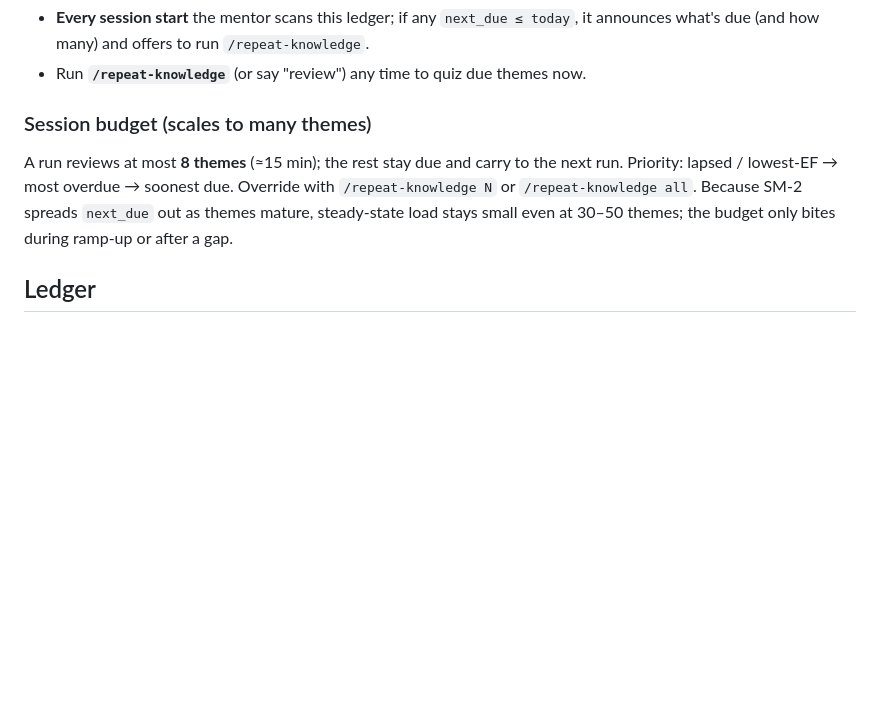
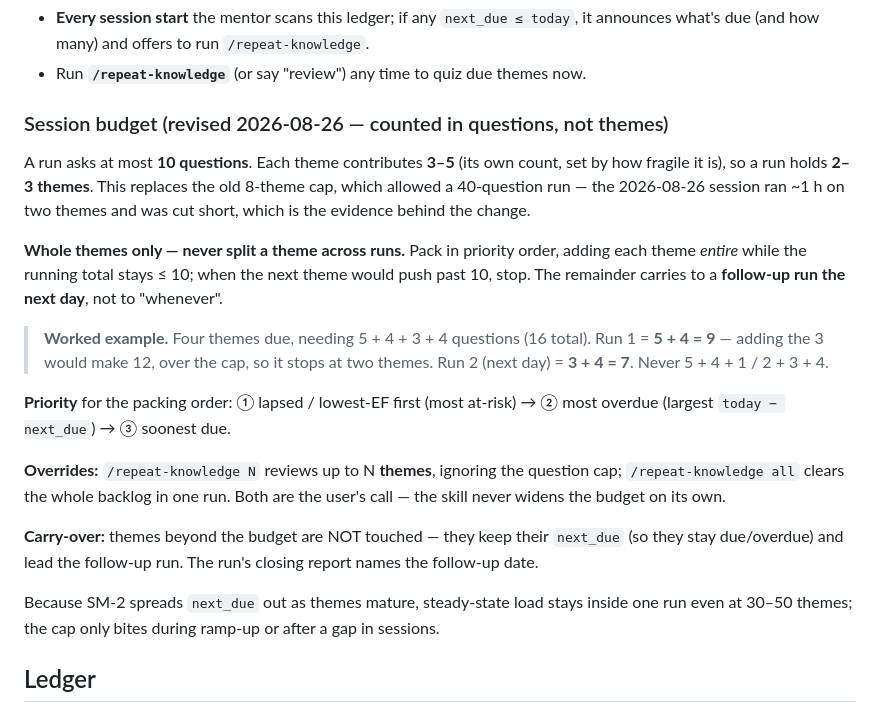
Before and after one commit to Allduiin/senior-path, a Markdown page: docs/spaced-review.md, the part around the change. Rendered like a GitHub page; blank space fills up the shorter version.

Commit message:
feat(review): budget /repeat-knowledge in questions, cap 10, whole themes only
Replaces the 8-theme session budget, which permitted a 40-question run. The
2026-08-26 session is the evidence: ~1 h on two of four due themes, then cut
short, leaving two ungraded and the ledger stale.

New rules:
- A run asks at most 10 questions. Each theme contributes 3-5, weighted by
  fragility, so a run holds 2-3 themes.
- Whole themes only. Pack in priority order while the total stays within the
  cap; stop before exceeding it. A theme is never split across runs, because a
  partial theme cannot be graded and a grade is what SM-2 consumes.
  Worked example in the doc: 5+4+3+4 due -> 9 today, 7 tomorrow.
- The remainder runs the NEXT DAY, not "whenever". The split is announced up
  front and the follow-up date named again in the closing report.
- Every question must be answerable in 1-2 sentences; no multi-part questions,
  which are several questions wearing one number and silently blow the budget.
- Clarifying follow-ups are free and do not count against the cap; the grade
  still comes from the cold answer.

Placement follows one-owner-per-fact: the cap, packing rule and overrides live
in docs/spaced-review.md (it owns scheduling) and the skill applies them without
restating the number; question design lives in the skill (it owns procedure).

Also folded in two rules the last session established by hand: park a ledger row
when the user says a theme isn't learned yet, and log a retention grade that
contradicts the knowledge-map Latest column as /assess evidence instead of
overwriting an /assess-owned cell.

Co-Authored-By: Claude Opus 5

```diff
--- a/docs/spaced-review.md
+++ b/docs/spaced-review.md
@@ -53,11 +53,32 @@ every few days unless you actually forget it.
   what's due (and how many) and offers to run `/repeat-knowledge`.
 - Run **`/repeat-knowledge`** (or say "review") any time to quiz due themes now.
 
-### Session budget (scales to many themes)
-A run reviews at most **8 themes** (≈15 min); the rest stay due and carry to the next run.
-Priority: lapsed / lowest-EF → most overdue → soonest due. Override with `/repeat-knowledge N`
-or `/repeat-knowledge all`. Because SM-2 spreads `next_due` out as themes mature, steady-state
-load stays small even at 30–50 themes; the budget only bites during ramp-up or after a gap.
+### Session budget (revised 2026-08-26 — counted in questions, not themes)
+A run asks at most **10 questions**. Each theme contributes **3–5** (its own count, set by how
+fragile it is), so a run holds **2–3 themes**. This replaces the old 8-theme cap, which allowed a
+40-question run — the 2026-08-26 session ran ~1 h on two themes and was cut short, which is the
+evidence behind the change.
+
+**Whole themes only — never split a theme across runs.** Pack in priority order, adding each
+theme *entire* while the running total stays ≤ 10; when the next theme would push past 10, stop.
+The remainder carries to a **follow-up run the next day**, not to "whenever".
+
+> **Worked example.** Four themes due, needing 5 + 4 + 3 + 4 questions (16 total).
+> Run 1 = **5 + 4 = 9** — adding the 3 would make 12, over the cap, so it stops at two themes.
+> Run 2 (next day) = **3 + 4 = 7**. Never 5 + 4 + 1 / 2 + 3 + 4.
+
+**Priority** for the packing order: ① lapsed / lowest-EF first (most at-risk) → ② most overdue
+(largest `today − next_due`) → ③ soonest due.
+
+**Overrides:** `/repeat-knowledge N` reviews up to N **themes**, ignoring the question cap;
+`/repeat-knowledge all` clears the whole backlog in one run. Both are the user's call — the
+skill never widens the budget on its own.
+
+**Carry-over:** themes beyond the budget are NOT touched — they keep their `next_due` (so they
+stay due/overdue) and lead the follow-up run. The run's closing report names the follow-up date.
+
+Because SM-2 spreads `next_due` out as themes mature, steady-state load stays inside one run even
+at 30–50 themes; the cap only bites during ramp-up or after a gap in sessions.
 
 ## Ledger
 > **Fresh start 2026-07-07** — ledger reset (pilot rows archived in git history). Themes re-enter
```
Also changed, not shown: 1 other file.
